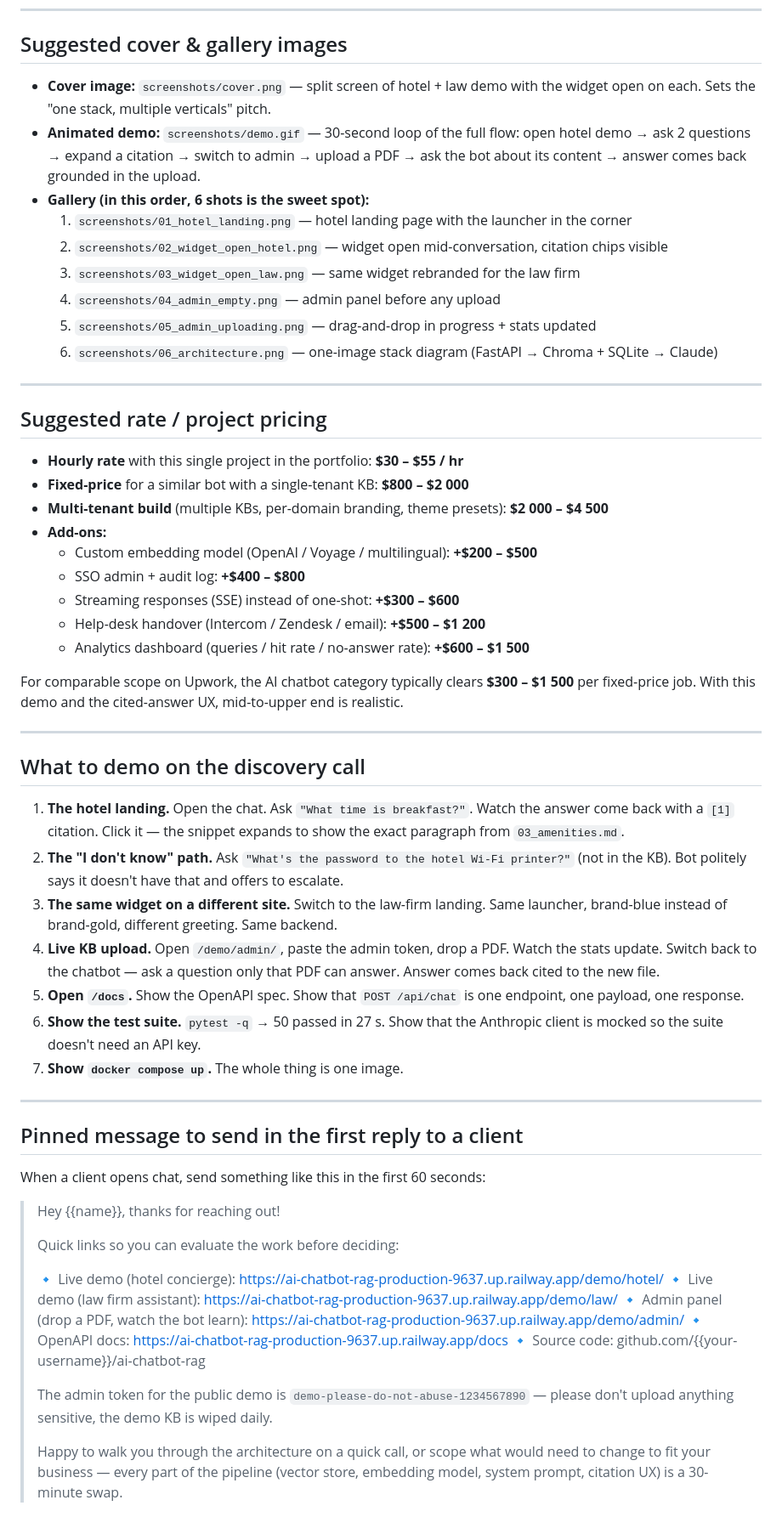
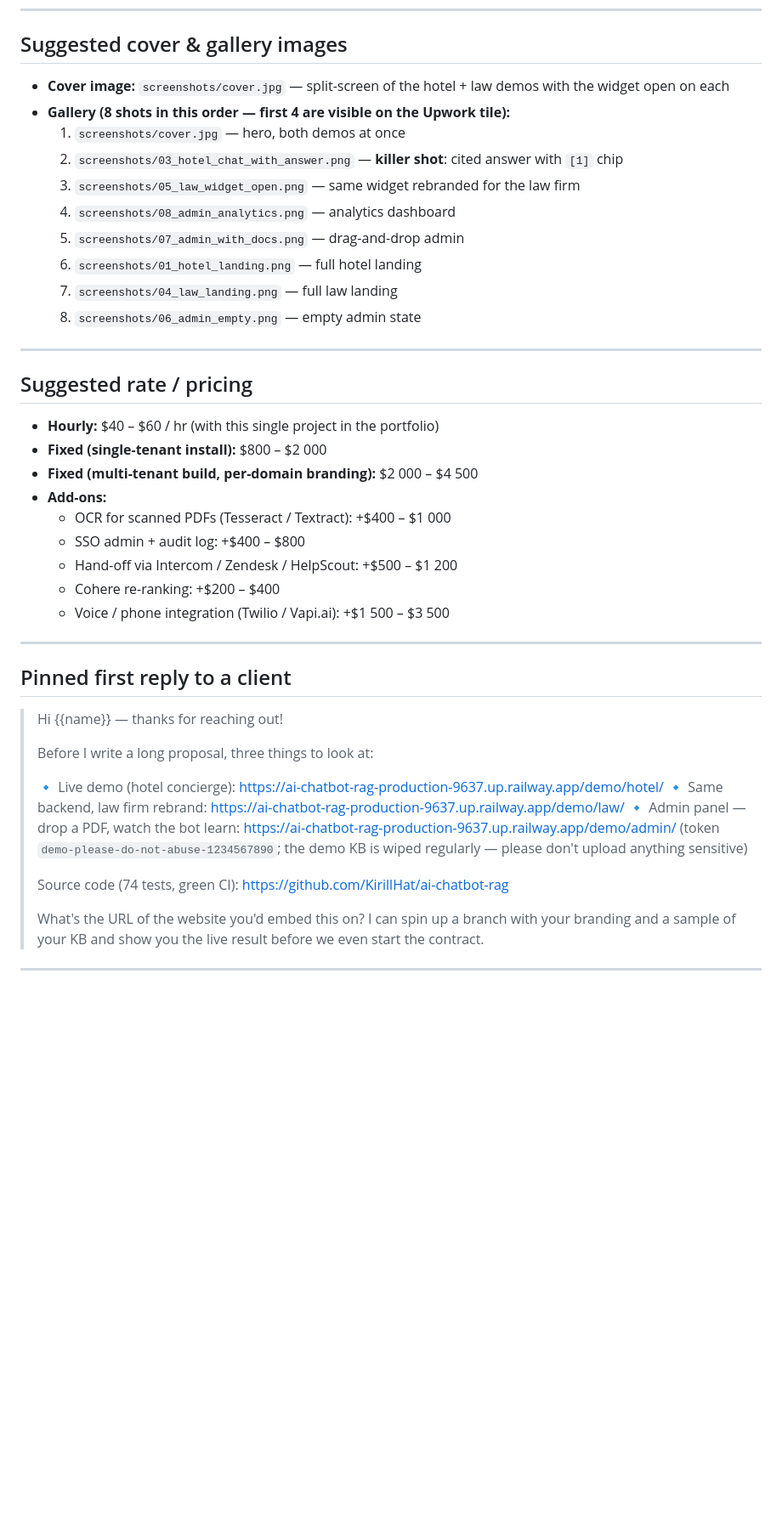
Before and after one commit to KirillHat/ai-chatbot-rag, a Markdown page: upwork_description.md, the part around one of its changes. Shown at 85% size. GitHub-like rendering; blank space fills up the shorter version.

```diff
--- a/upwork_description.md
+++ b/upwork_description.md
@@ -55,67 +58,48 @@ Stack: **Python 3.11 · FastAPI · Anthropic Claude 3.5 Sonnet · ChromaDB · BM
 
 ## Suggested cover & gallery images
 
-- **Cover image:** `screenshots/cover.png` — split screen of hotel + law demo with the widget open on each. Sets the "one stack, multiple verticals" pitch.
-- **Animated demo:** `screenshots/demo.gif` — 30-second loop of the full flow: open hotel demo → ask 2 questions → expand a citation → switch to admin → upload a PDF → ask the bot about its content → answer comes back grounded in the upload.
-- **Gallery (in this order, 6 shots is the sweet spot):**
-  1. `screenshots/01_hotel_landing.png` — hotel landing page with the launcher in the corner
-  2. `screenshots/02_widget_open_hotel.png` — widget open mid-conversation, citation chips visible
-  3. `screenshots/03_widget_open_law.png` — same widget rebranded for the law firm
-  4. `screenshots/04_admin_empty.png` — admin panel before any upload
-  5. `screenshots/05_admin_uploading.png` — drag-and-drop in progress + stats updated
-  6. `screenshots/06_architecture.png` — one-image stack diagram (FastAPI → Chroma + SQLite → Claude)
+- **Cover image:** `screenshots/cover.jpg` — split-screen of the hotel + law demos with the widget open on each
+- **Gallery (8 shots in this order — first 4 are visible on the Upwork tile):**
+  1. `screenshots/cover.jpg` — hero, both demos at once
+  2. `screenshots/03_hotel_chat_with_answer.png` — **killer shot**: cited answer with `[1]` chip
+  3. `screenshots/05_law_widget_open.png` — same widget rebranded for the law firm
+  4. `screenshots/08_admin_analytics.png` — analytics dashboard
+  5. `screenshots/07_admin_with_docs.png` — drag-and-drop admin
+  6. `screenshots/01_hotel_landing.png` — full hotel landing
+  7. `screenshots/04_law_landing.png` — full law landing
+  8. `screenshots/06_admin_empty.png` — empty admin state
 
 ---
 
-## Suggested rate / project pricing
+## Suggested rate / pricing
 
-- **Hourly rate** with this single project in the portfolio: **$30 – $55 / hr**
-- **Fixed-price** for a similar bot with a single-tenant KB: **$800 – $2 000**
-- **Multi-tenant build** (multiple KBs, per-domain branding, theme presets): **$2 000 – $4 500**
+- **Hourly:** $40 – $60 / hr (with this single project in the portfolio)
+- **Fixed (single-tenant install):** $800 – $2 000
+- **Fixed (multi-tenant build, per-domain branding):** $2 000 – $4 500
 - **Add-ons:**
-  - Custom embedding model (OpenAI / Voyage / multilingual): **+$200 – $500**
-  - SSO admin + audit log: **+$400 – $800**
-  - Streaming responses (SSE) instead of one-shot: **+$300 – $600**
-  - Help-desk handover (Intercom / Zendesk / email): **+$500 – $1 200**
-  - Analytics dashboard (queries / hit rate / no-answer rate): **+$600 – $1 500**
-
-For comparable scope on Upwork, the AI chatbot category typically clears
-**$300 – $1 500** per fixed-price job. With this demo and the cited-answer
-UX, mid-to-upper end is realistic.
+  - OCR for scanned PDFs (Tesseract / Textract): +$400 – $1 000
+  - SSO admin + audit log: +$400 – $800
+  - Hand-off via Intercom / Zendesk / HelpScout: +$500 – $1 200
+  - Cohere re-ranking: +$200 – $400
+  - Voice / phone integration (Twilio / Vapi.ai): +$1 500 – $3 500
 
 ---
 
-## What to demo on the discovery call
+## Pinned first reply to a client
 
-1. **The hotel landing.** Open the chat. Ask `"What time is breakfast?"`. Watch the answer come back with a `[1]` citation. Click it — the snippet expands to show the exact paragraph from `03_amenities.md`.
-2. **The "I don't know" path.** Ask `"What's the password to the hotel Wi-Fi printer?"` (not in the KB). Bot politely says it doesn't have that and offers to escalate.
-3. **The same widget on a different site.** Switch to the law-firm landing. Same launcher, brand-blue instead of brand-gold, different greeting. Same backend.
-4. **Live KB upload.** Open `/demo/admin/`, paste the admin token, drop a PDF. Watch the stats update. Switch back to the chatbot — ask a question only that PDF can answer. Answer comes back cited to the new file.
-5. **Open `/docs`.** Show the OpenAPI spec. Show that `POST /api/chat` is one endpoint, one payload, one response.
-6. **Show the test suite.** `pytest -q` → 50 passed in 27 s. Show that the Anthropic client is mocked so the suite doesn't need an API key.
-7. **Show `docker compose up`.** The whole thing is one image.
+> Hi {{name}} — thanks for reaching out!
+>
+> Before I write a long proposal, three things to look at:
+>
+> 🔹 Live demo (hotel concierge): https://ai-chatbot-rag-production-9637.up.railway.app/demo/hotel/
+> 🔹 Same backend, law firm rebrand: https://ai-chatbot-rag-production-9637.up.railway.app/demo/law/
+> 🔹 Admin panel — drop a PDF, watch the bot learn: https://ai-chatbot-rag-production-9637.up.railway.app/demo/admin/ (token `demo-please-do-not-abuse-1234567890`; the demo KB is wiped regularly — please don't upload anything sensitive)
+>
+> Source code (74 tests, green CI): https://github.com/KirillHat/ai-chatbot-rag
+>
+> What's the URL of the website you'd embed this on? I can spin up a branch
+> with your branding and a sample of your KB and show you the live result
+> before we even start the contract.
 
 ---
 
-## Pinned message to send in the first reply to a client
-
-When a client opens chat, send something like this in the first 60 seconds:
-
-> Hey {{name}}, thanks for reaching out!
->
-> Quick links so you can evaluate the work before deciding:
->
-> 🔹 Live demo (hotel concierge): https://ai-chatbot-rag-production-9637.up.railway.app/demo/hotel/
-> 🔹 Live demo (law firm assistant): https://ai-chatbot-rag-production-9637.up.railway.app/demo/law/
-> 🔹 Admin panel (drop a PDF, watch the bot learn): https://ai-chatbot-rag-production-9637.up.railway.app/demo/admin/
-> 🔹 OpenAPI docs: https://ai-chatbot-rag-production-9637.up.railway.app/docs
-> 🔹 Source code: github.com/{{your-username}}/ai-chatbot-rag
->
-> The admin token for the public demo is `demo-please-do-not-abuse-1234567890` —
-> please don't upload anything sensitive, the demo KB is wiped daily.
->
-> Happy to walk you through the architecture on a quick call, or scope what
-> would need to change to fit your business — every part of the pipeline
-> (vector store, embedding model, system prompt, citation UX) is a 30-minute
-> swap.
-
```
Also changed, not shown: other parts of upwork_description.md (+36 -65 lines).
